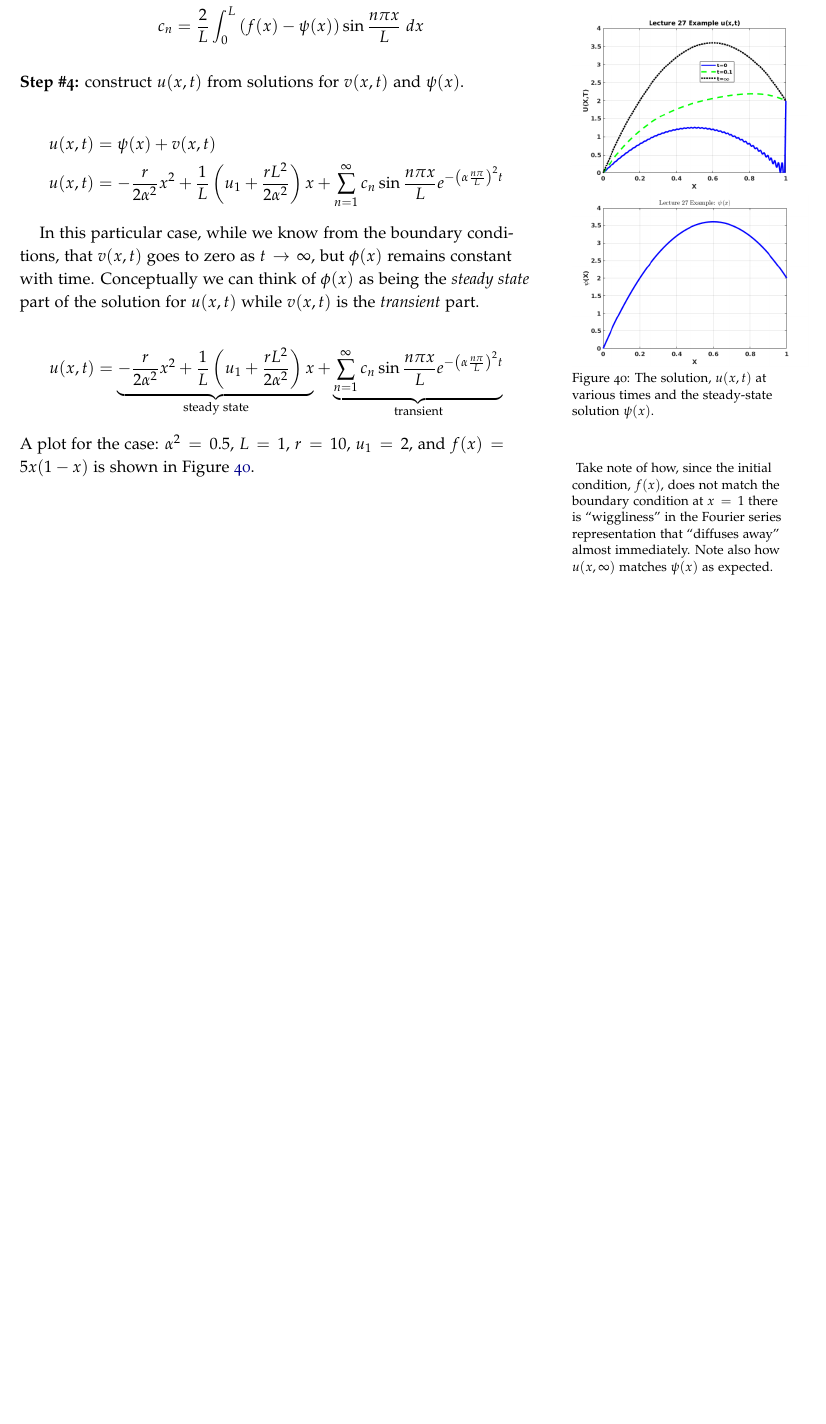
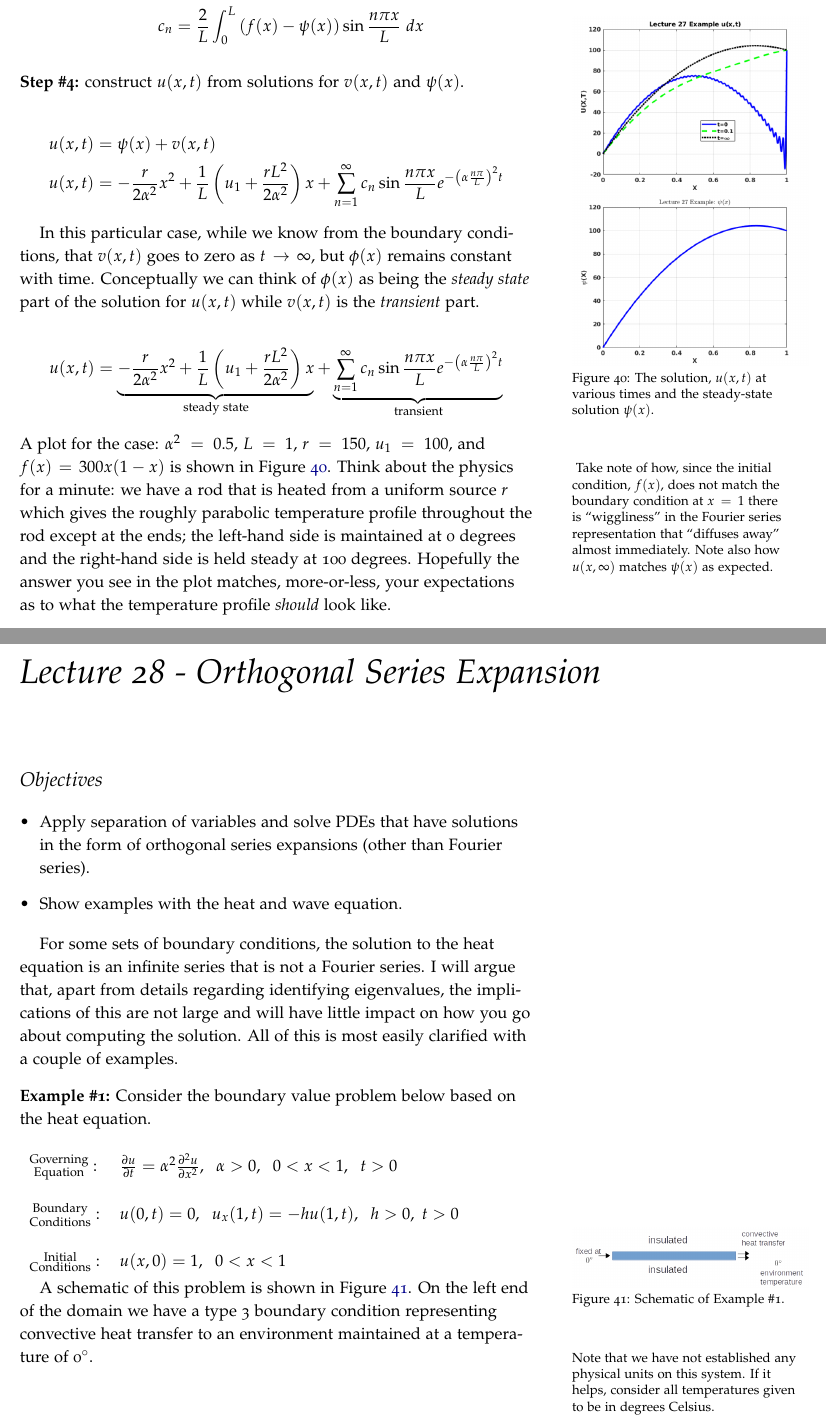
Before and after one commit to stu314159/Mathematical_Methods_for_Engineers, a LaTeX thesis (Mathematical_Methods_for_Engineers.tex, which reads lecture27.tex, lecture28.tex): part of page 202 of 211 before the commit and two parts of pages 202 and 203 of 213 after it, the two joined at a grey line, cut so that both start at the same text, the shorter picture padded with empty space. The pictures show the PDF file Mathematical_Methods_for_Engineers.pdf that the author committed with the source.

Commit message:
started lecture 28

```diff
--- a/lecture27.tex
+++ b/lecture27.tex
@@ -160,5 +160,5 @@ In this particular case, while we know from the boundary conditions, that $v(x,t
 \begin{equation*}
 u(x,t) = \underbrace{-\frac{r}{2\alpha^2}x^2 + \frac{1}{L}\left(u_1+\frac{rL^2}{2 \alpha^2}\right)x}_{\text{steady state}} + \underbrace{\sum\limits_{n=1}^{\infty} c_n \sin{\frac{n \pi x}{L}}e^{-\left(\alpha \frac{n \pi}{L}\right)^2 t}}_{\text{transient}}
 \end{equation*}
-A plot for the case: $\alpha^2 = 0.5$, $L=1$, $r=10$, $u_1=2$, and $f(x) = 5x(1-x)$ is shown in Figure \ref{fig:lec27-ex-plt}.\marginnote{
-Take note of how, since the initial condition, $f(x)$, does not match the boundary condition at $x=1$ there is ``wiggliness'' in the Fourier series representation that ``diffuses away'' almost immediately.  Note also how $u(x,\infty)$ matches $\psi(x)$ as expected.}
+A plot for the case: $\alpha^2 = 0.5$, $L=1$, $r=150$, $u_1=100$, and $f(x) = 300x(1-x)$ is shown in Figure \ref{fig:lec27-ex-plt}.\marginnote{
+Take note of how, since the initial condition, $f(x)$, does not match the boundary condition at $x=1$ there is ``wiggliness'' in the Fourier series representation that ``diffuses away'' almost immediately.  Note also how $u(x,\infty)$ matches $\psi(x)$ as expected.} Think about the physics for a minute: we have a rod that is heated from a uniform source $r$ which gives the roughly parabolic temperature profile throughout the rod except at the ends; the left-hand side is maintained at 0 degrees and the right-hand side is held steady at 100 degrees. Hopefully the answer you see in the plot matches, more-or-less, your expectations as to what the temperature profile \emph{should} look like.
--- /dev/null
+++ b/lecture28.tex
@@ -0,0 +1,29 @@
+\chapter{Lecture 28 - Orthogonal Series Expansion}
+\label{ch:lec28}
+\section{Objectives}
+\begin{itemize}
+\item Apply separation of variables and solve PDEs that have solutions in the form of orthogonal series expansions (other than Fourier series).
+\item Show examples with the heat and wave equation.
+\end{itemize}
+\setcounter{lstannotation}{0} %hack to try and re-set annotation counter.
+
+For some sets of boundary conditions, the solution to the heat equation is an infinite series that is not a Fourier series.  I will argue that, apart from details regarding identifying eigenvalues, the implications of this are not large and will have little impact on how you go about computing the solution.  All of this is most easily clarified with a couple of examples.
+
+\vspace{0.3cm}
+
+\noindent\textbf{Example \#1:}  Consider the boundary value problem below based on the heat equation.
+\begin{table}
+\begin{tabular}{l l}
+$\substack{\text{Governing} \\\text{Equation}}: $& $\frac{\partial u}{\partial t} = \alpha^2 \frac{\partial^2 u}{\partial x^2},  \ \ \alpha>0, \ \ 0<x<1, \ \ t>0$ \\
+& \\
+$\substack{\text{Boundary} \\ \text{Conditions}}: $& $u(0,t)=0, \ \ u_x(1,t) = -hu(1,t), \ \ h>0, \  t>0$\\
+& \\
+$\substack{\text{Initial} \\ \text{Conditions}}: $ & $u(x,0) = 1, \ \ 0<x<1 $ \\
+\end{tabular}
+\end{table}
+\begin{marginfigure}
+\includegraphics{lec28-ex1-schematic.png}
+\caption{Schematic of Example \#1.}
+\label{fig:lec28-ex1-schematic}
+\end{marginfigure}
+A schematic of this problem is shown in Figure \ref{fig:lec28-ex1-schematic}.  On the left end of the domain we have a type 3 boundary condition representing convective heat transfer to an environment maintained at a temperature of 0$^{\circ}$.\marginnote{Note that we have not established any physical units on this system.  If it helps, consider all temperatures given to be in degrees Celsius.}
```
Also changed, not shown: Mathematical_Methods_for_Engineers.tex (+1 -0 lines), Mathematical_Methods_for_Engineers.pdf, graphics/lec27-ex-plt.png, graphics/lec27-ex2-p1.png, graphics/lec27-ex2-p2.png, graphics/lec28-ex1-schematic.png (added), 5 other files.
